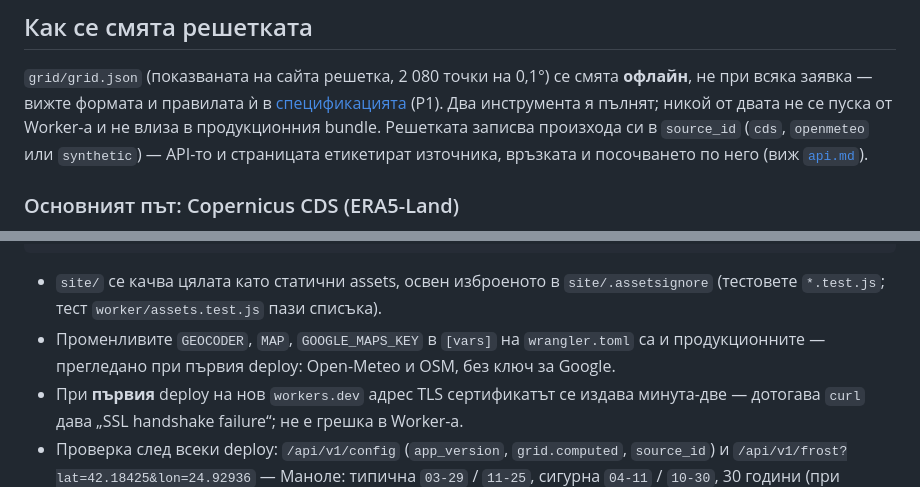
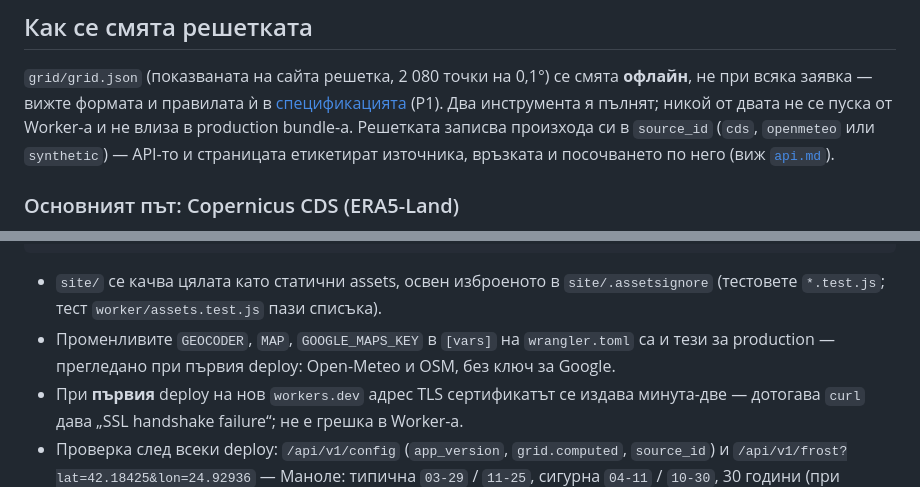
Before and after one commit to smilianov/frost.bg, a Markdown page: docs/bg/operations.md, 2 parts joined by grey strips. Drawn GitHub-style.

Commit message:
„Продукционния bundle“ и в архитектурата и operations: production bundle-а
Същата калка като в README; техническият термин остава на английски.

Co-Authored-By: Claude Opus 5.5 <noreply@anthropic.com>
Claude-Session: https://claude.ai/code/session_012GzMJHxvLBBGk9GzvgCZVx

```diff
--- a/docs/bg/operations.md
+++ b/docs/bg/operations.md
@@ -52,7 +52,7 @@ npm test
 **офлайн**, не при всяка заявка — вижте формата и правилата ѝ в
 [спецификацията](../superpowers/specs/2026-09-14-frost-bg-design.md) (Р1).
 Два инструмента я пълнят; никой от двата не се пуска от Worker-а и не влиза
-в продукционния bundle. Решетката записва произхода си в `source_id` (`cds`,
+в production bundle-а. Решетката записва произхода си в `source_id` (`cds`,
 `openmeteo` или `synthetic`) — API-то и страницата етикетират източника,
 връзката и посочването по него (виж [`api.md`](api.md)).
 
@@ -334,7 +334,7 @@ grid/.venv-cds/bin/python -c 'import netCDF4' && npm test && npm run check:links
   `site/.assetsignore` (тестовете `*.test.js`; тест `worker/assets.test.js`
   пази списъка).
 - Променливите `GEOCODER`, `MAP`, `GOOGLE_MAPS_KEY` в `[vars]` на
-  `wrangler.toml` са и продукционните — прегледано при първия deploy:
+  `wrangler.toml` са и тези за production — прегледано при първия deploy:
   Open-Meteo и OSM, без ключ за Google.
 - При **първия** deploy на нов `workers.dev` адрес TLS сертификатът се
   издава минута-две — дотогава `curl` дава „SSL handshake failure“; не е
```
Also changed, not shown: docs/bg/architecture.md (+1 -1 lines).
